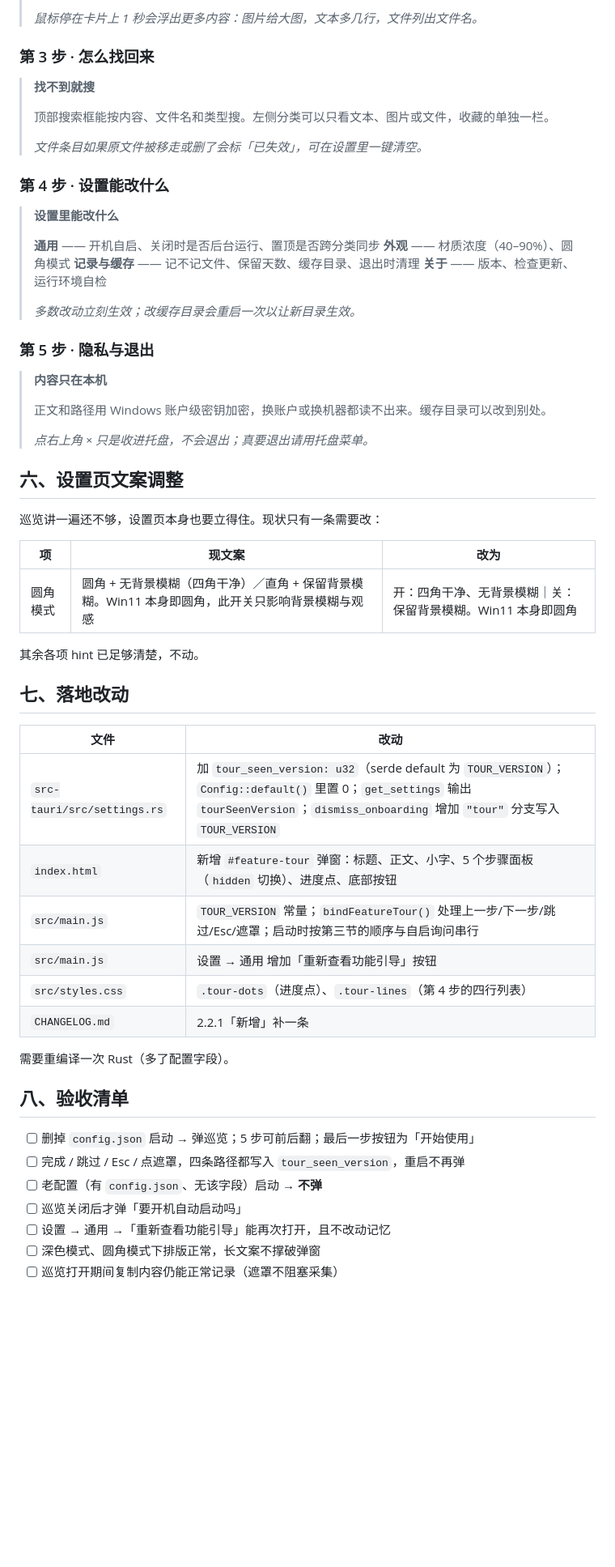
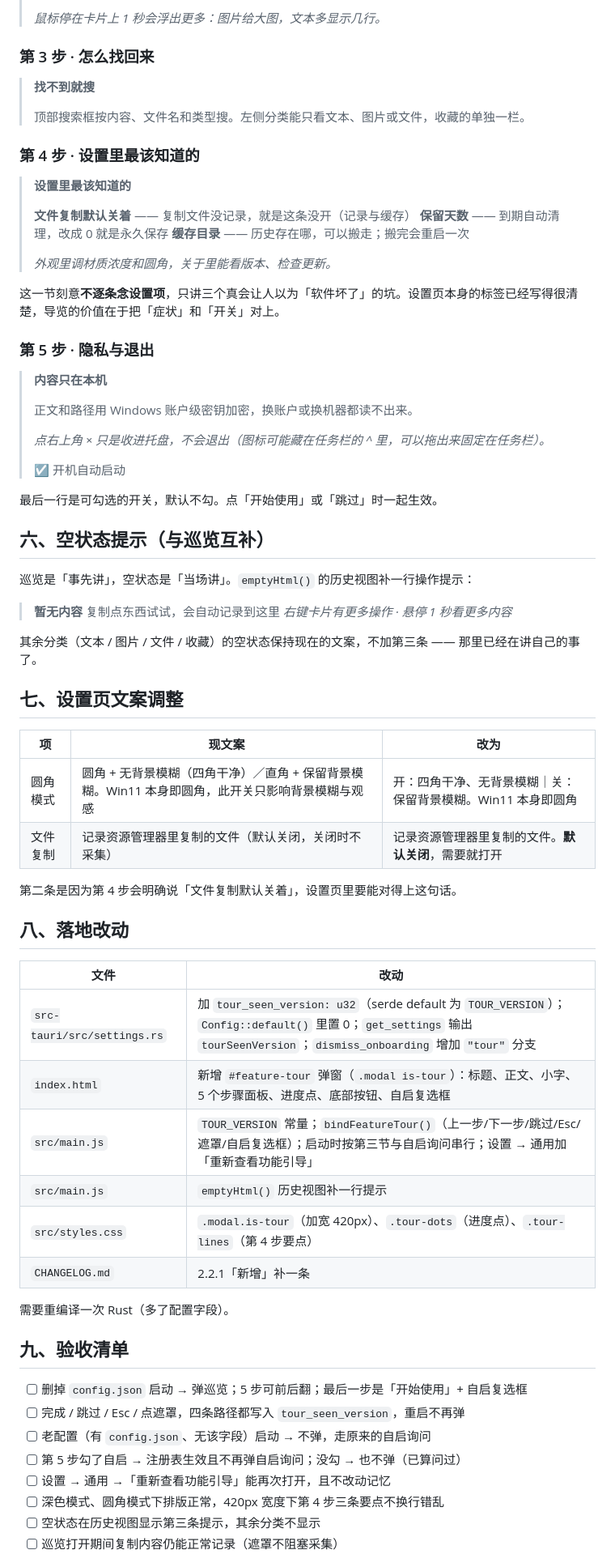
Before and after one commit to kunge9106/self_clipboard, a Markdown page: ONBOARDING.md, the part around one of its changes. Shown at 81% size. Rendered like a GitHub page; blank space fills up the shorter version.

```diff
--- a/ONBOARDING.md
+++ b/ONBOARDING.md
@@ -84,63 +81,76 @@
 >
-> *鼠标停在卡片上 1 秒会浮出更多内容：图片给大图，文本多几行，文件列出文件名。*
+> *鼠标停在卡片上 1 秒会浮出更多：图片给大图，文本多显示几行。*
 
 ### 第 3 步 · 怎么找回来
 
 > **找不到就搜**
 >
-> 顶部搜索框能按内容、文件名和类型搜。左侧分类可以只看文本、图片或文件，收藏的单独一栏。
+> 顶部搜索框按内容、文件名和类型搜。左侧分类能只看文本、图片或文件，收藏的单独一栏。
+
+### 第 4 步 · 设置里最该知道的
+
+> **设置里最该知道的**
 >
-> *文件条目如果原文件被移走或删了会标「已失效」，可在设置里一键清空。*
+> **文件复制默认关着** —— 复制文件没记录，就是这条没开（记录与缓存）
+> **保留天数** —— 到期自动清理，改成 0 就是永久保存
+> **缓存目录** —— 历史存在哪，可以搬走；搬完会重启一次
+>
+> *外观里调材质浓度和圆角，关于里能看版本、检查更新。*
 
-### 第 4 步 · 设置能改什么
-
-> **设置里能改什么**
->
-> **通用** —— 开机自启、关闭时是否后台运行、置顶是否跨分类同步
-> **外观** —— 材质浓度（40–90%）、圆角模式
-> **记录与缓存** —— 记不记文件、保留天数、缓存目录、退出时清理
-> **关于** —— 版本、检查更新、运行环境自检
->
-> *多数改动立刻生效；改缓存目录会重启一次以让新目录生效。*
+这一节刻意**不逐条念设置项**，只讲三个真会让人以为「软件坏了」的坑。设置页本身的标签已经写得很清楚，导览的价值在于把「症状」和「开关」对上。
 
 ### 第 5 步 · 隐私与退出
 
 > **内容只在本机**
 >
-> 正文和路径用 Windows 账户级密钥加密，换账户或换机器都读不出来。缓存目录可以改到别处。
+> 正文和路径用 Windows 账户级密钥加密，换账户或换机器都读不出来。
 >
-> *点右上角 × 只是收进托盘，不会退出；真要退出请用托盘菜单。*
+> *点右上角 × 只是收进托盘，不会退出（图标可能藏在任务栏的 ^ 里，可以拖出来固定在任务栏）。*
+>
+> ☑ 开机自动启动
 
-## 六、设置页文案调整
+最后一行是可勾选的开关，默认不勾。点「开始使用」或「跳过」时一起生效。
 
-巡览讲一遍还不够，设置页本身也要立得住。现状只有一条需要改：
+## 六、空状态提示（与巡览互补）
+
+巡览是「事先讲」，空状态是「当场讲」。`emptyHtml()` 的历史视图补一行操作提示：
+
+> **暂无内容**
+> 复制点东西试试，会自动记录到这里
+> *右键卡片有更多操作 · 悬停 1 秒看更多内容*
+
+其余分类（文本 / 图片 / 文件 / 收藏）的空状态保持现在的文案，不加第三条 —— 那里已经在讲自己的事了。
+
+## 七、设置页文案调整
 
 | 项 | 现文案 | 改为 |
 |---|---|---|
 | 圆角模式 | 圆角 + 无背景模糊（四角干净）／直角 + 保留背景模糊。Win11 本身即圆角，此开关只影响背景模糊与观感 | 开：四角干净、无背景模糊｜关：保留背景模糊。Win11 本身即圆角 |
+| 文件复制 | 记录资源管理器里复制的文件（默认关闭，关闭时不采集） | 记录资源管理器里复制的文件。**默认关闭**，需要就打开 |
 
-其余各项 hint 已足够清楚，不动。
+第二条是因为第 4 步会明确说「文件复制默认关着」，设置页里要能对得上这句话。
 
-## 七、落地改动
+## 八、落地改动
 
 | 文件 | 改动 |
 |---|---|
-| `src-tauri/src/settings.rs` | 加 `tour_seen_version: u32`（serde default 为 `TOUR_VERSION`）；`Config::default()` 里置 0；`get_settings` 输出 `tourSeenVersion`；`dismiss_onboarding` 增加 `"tour"` 分支写入 `TOUR_VERSION` |
-| `index.html` | 新增 `#feature-tour` 弹窗：标题、正文、小字、5 个步骤面板（`hidden` 切换）、进度点、底部按钮 |
-| `src/main.js` | `TOUR_VERSION` 常量；`bindFeatureTour()` 处理上一步/下一步/跳过/Esc/遮罩；启动时按第三节的顺序与自启询问串行 |
-| `src/main.js` | 设置 → 通用 增加「重新查看功能引导」按钮 |
-| `src/styles.css` | `.tour-dots`（进度点）、`.tour-lines`（第 4 步的四行列表） |
+| `src-tauri/src/settings.rs` | 加 `tour_seen_version: u32`（serde default 为 `TOUR_VERSION`）；`Config::default()` 里置 0；`get_settings` 输出 `tourSeenVersion`；`dismiss_onboarding` 增加 `"tour"` 分支 |
+| `index.html` | 新增 `#feature-tour` 弹窗（`.modal is-tour`）：标题、正文、小字、5 个步骤面板、进度点、底部按钮、自启复选框 |
+| `src/main.js` | `TOUR_VERSION` 常量；`bindFeatureTour()`（上一步/下一步/跳过/Esc/遮罩/自启复选框）；启动时按第三节与自启询问串行；设置 → 通用加「重新查看功能引导」 |
+| `src/main.js` | `emptyHtml()` 历史视图补一行提示 |
+| `src/styles.css` | `.modal.is-tour`（加宽 420px）、`.tour-dots`（进度点）、`.tour-lines`（第 4 步要点） |
 | `CHANGELOG.md` | 2.2.1「新增」补一条 |
 
 需要重编译一次 Rust（多了配置字段）。
 
-## 八、验收清单
+## 九、验收清单
 
-- [ ] 删掉 `config.json` 启动 → 弹巡览；5 步可前后翻；最后一步按钮为「开始使用」
+- [ ] 删掉 `config.json` 启动 → 弹巡览；5 步可前后翻；最后一步是「开始使用」+ 自启复选框
 - [ ] 完成 / 跳过 / Esc / 点遮罩，四条路径都写入 `tour_seen_version`，重启不再弹
-- [ ] 老配置（有 `config.json`、无该字段）启动 → **不弹**
-- [ ] 巡览关闭后才弹「要开机自动启动吗」
+- [ ] 老配置（有 `config.json`、无该字段）启动 → 不弹，走原来的自启询问
+- [ ] 第 5 步勾了自启 → 注册表生效且不再弹自启询问；没勾 → 也不弹（已算问过）
 - [ ] 设置 → 通用 →「重新查看功能引导」能再次打开，且不改动记忆
-- [ ] 深色模式、圆角模式下排版正常，长文案不撑破弹窗
+- [ ] 深色模式、圆角模式下排版正常，420px 宽度下第 4 步三条要点不换行错乱
+- [ ] 空状态在历史视图显示第三条提示，其余分类不显示
 - [ ] 巡览打开期间复制内容仍能正常记录（遮罩不阻塞采集）
 
```
Also changed, not shown: other parts of ONBOARDING.md (+22 -25 lines).
